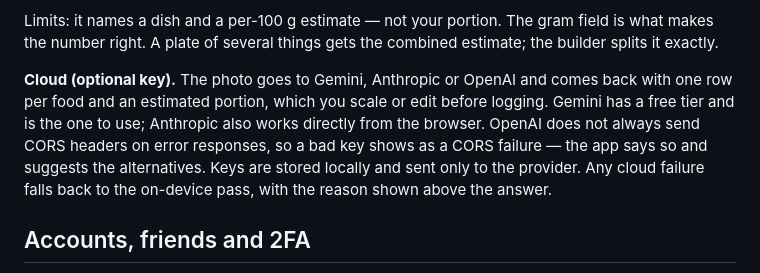
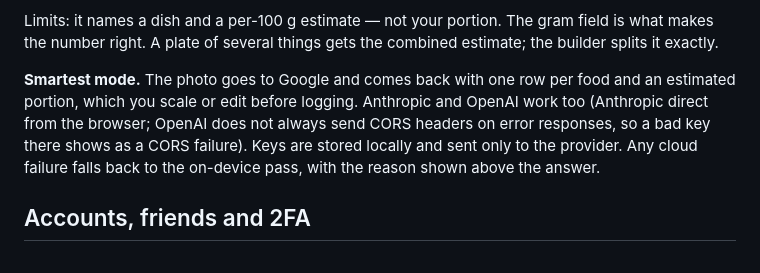
Before and after one commit to r00ster21714/ENDURA-FREE, a Markdown page: README.md, the part around one of its changes. GitHub-like rendering.

```diff
--- a/README.md
+++ b/README.md
@@ -165,11 +173,10 @@ Limits: it names a dish and a per-100 g estimate — not your portion. The gram
 the number right. A plate of several things gets the combined estimate; the builder splits it
 exactly.
 
-**Cloud (optional key).** The photo goes to Gemini, Anthropic or OpenAI and comes back with one
-row per food and an estimated portion, which you scale or edit before logging. Gemini has a free
-tier and is the one to use; Anthropic also works directly from the browser. OpenAI does not always
-send CORS headers on error responses, so a bad key shows as a CORS failure — the app says so and
-suggests the alternatives. Keys are stored locally and sent only to the provider. Any cloud failure
+**Smartest mode.** The photo goes to Google and comes back with one row per food and an estimated
+portion, which you scale or edit before logging. Anthropic and OpenAI work too (Anthropic direct
+from the browser; OpenAI does not always send CORS headers on error responses, so a bad key there
+shows as a CORS failure). Keys are stored locally and sent only to the provider. Any cloud failure
 falls back to the on-device pass, with the reason shown above the answer.
 
 ## Accounts, friends and 2FA
```
Also changed, not shown: other parts of README.md (+55 -31 lines).
